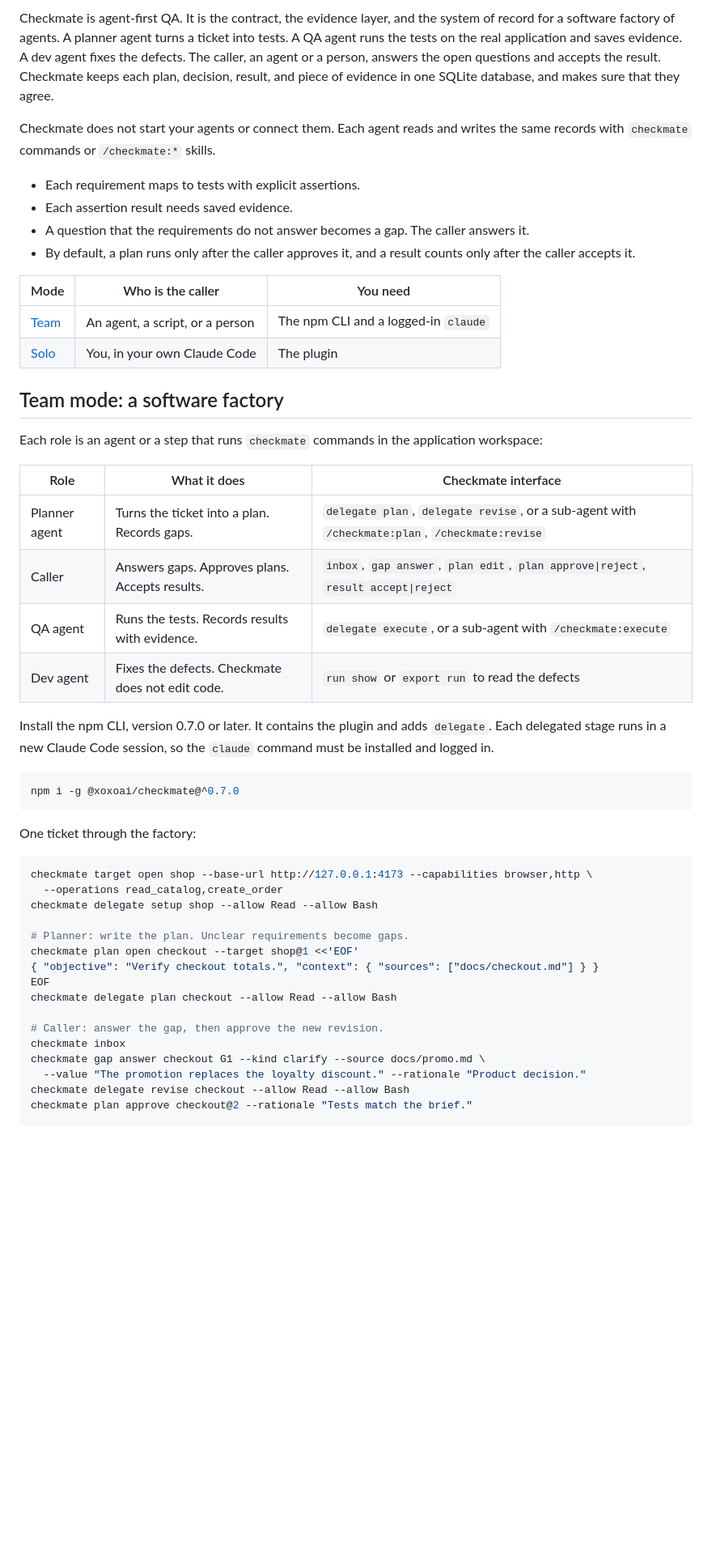
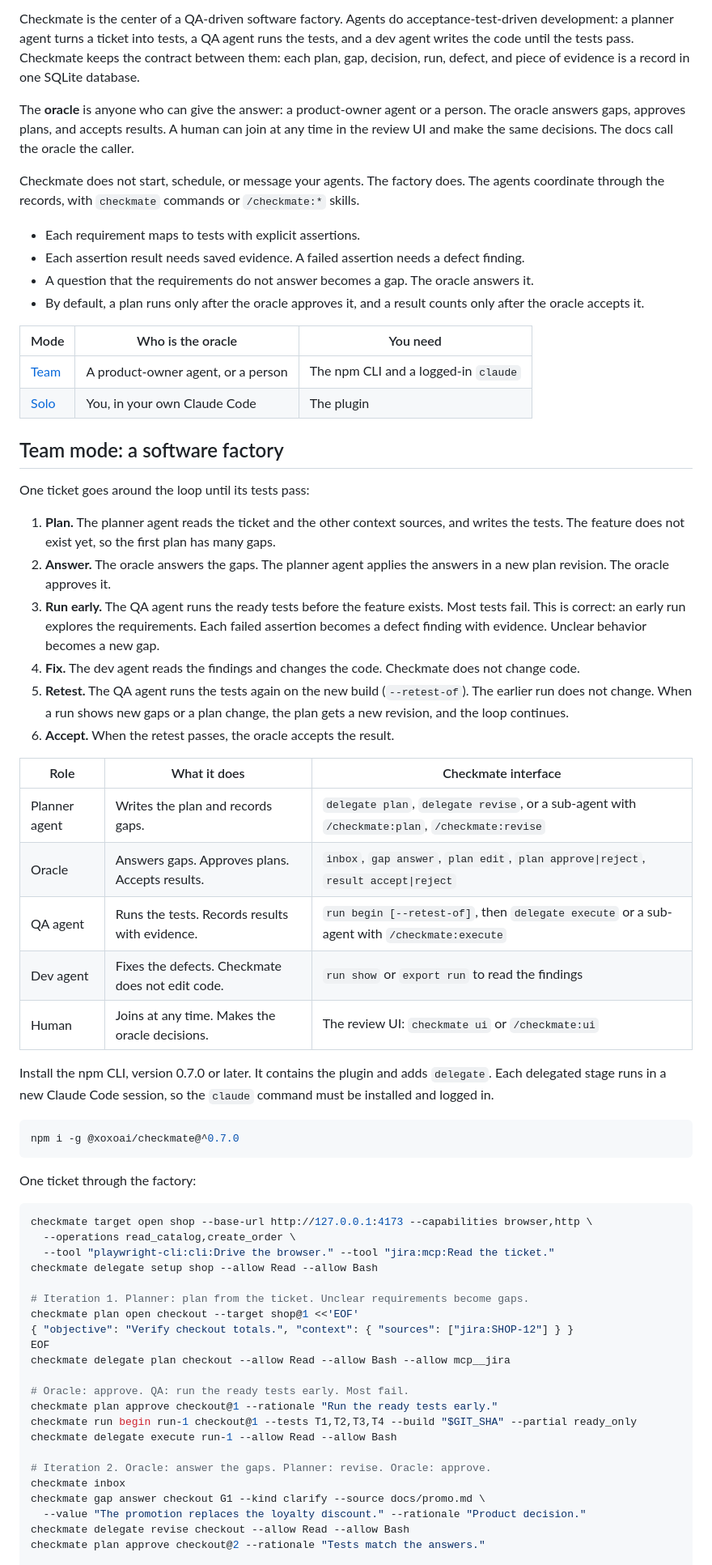
Before and after one commit to dawiddiwad/checkmate, a Markdown page: README.md, the part around one of its changes. Shown at 81% size. GitHub-like rendering; blank space fills up the shorter version.

````diff
--- a/README.md
+++ b/README.md
@@ -6,30 +6,40 @@
 
 #
 
-Checkmate is agent-first QA. It is the contract, the evidence layer, and the system of record for a software factory of agents. A planner agent turns a ticket into tests. A QA agent runs the tests on the real application and saves evidence. A dev agent fixes the defects. The caller, an agent or a person, answers the open questions and accepts the result. Checkmate keeps each plan, decision, result, and piece of evidence in one SQLite database, and makes sure that they agree.
+Checkmate is the center of a QA-driven software factory. Agents do acceptance-test-driven development: a planner agent turns a ticket into tests, a QA agent runs the tests, and a dev agent writes the code until the tests pass. Checkmate keeps the contract between them: each plan, gap, decision, run, defect, and piece of evidence is a record in one SQLite database.
 
-Checkmate does not start your agents or connect them. Each agent reads and writes the same records with `checkmate` commands or `/checkmate:*` skills.
+The **oracle** is anyone who can give the answer: a product-owner agent or a person. The oracle answers gaps, approves plans, and accepts results. A human can join at any time in the review UI and make the same decisions. The docs call the oracle the caller.
+
+Checkmate does not start, schedule, or message your agents. The factory does. The agents coordinate through the records, with `checkmate` commands or `/checkmate:*` skills.
 
 - Each requirement maps to tests with explicit assertions.
-- Each assertion result needs saved evidence.
-- A question that the requirements do not answer becomes a gap. The caller answers it.
-- By default, a plan runs only after the caller approves it, and a result counts only after the caller accepts it.
+- Each assertion result needs saved evidence. A failed assertion needs a defect finding.
+- A question that the requirements do not answer becomes a gap. The oracle answers it.
+- By default, a plan runs only after the oracle approves it, and a result counts only after the oracle accepts it.
 
-| Mode                                  | Who is the caller               | You need                             |
-| ------------------------------------- | ------------------------------- | ------------------------------------ |
-| [Team](#team-mode-a-software-factory) | An agent, a script, or a person | The npm CLI and a logged-in `claude` |
-| [Solo](#solo-mode-your-claude-code)   | You, in your own Claude Code    | The plugin                           |
+| Mode                                  | Who is the oracle                  | You need                             |
+| ------------------------------------- | ---------------------------------- | ------------------------------------ |
+| [Team](#team-mode-a-software-factory) | A product-owner agent, or a person | The npm CLI and a logged-in `claude` |
+| [Solo](#solo-mode-your-claude-code)   | You, in your own Claude Code       | The plugin                           |
 
 ## Team mode: a software factory
 
-Each role is an agent or a step that runs `checkmate` commands in the application workspace:
+One ticket goes around the loop until its tests pass:
+
+1. **Plan.** The planner agent reads the ticket and the other context sources, and writes the tests. The feature does not exist yet, so the first plan has many gaps.
+2. **Answer.** The oracle answers the gaps. The planner agent applies the answers in a new plan revision. The oracle approves it.
+3. **Run early.** The QA agent runs the ready tests before the feature exists. Most tests fail. This is correct: an early run explores the requirements. Each failed assertion becomes a defect finding with evidence. Unclear behavior becomes a new gap.
+4. **Fix.** The dev agent reads the findings and changes the code. Checkmate does not change code.
+5. **Retest.** The QA agent runs the tests again on the new build (`--retest-of`). The earlier run does not change. When a run shows new gaps or a plan change, the plan gets a new revision, and the loop continues.
+6. **Accept.** When the retest passes, the oracle accepts the result.
 
 | Role          | What it does                                     | Checkmate interface                                                                            |
 | ------------- | ------------------------------------------------ | ---------------------------------------------------------------------------------------------- |
-| Planner agent | Turns the ticket into a plan. Records gaps.      | `delegate plan`, `delegate revise`, or a sub-agent with `/checkmate:plan`, `/checkmate:revise` |
-| Caller        | Answers gaps. Approves plans. Accepts results.   | `inbox`, `gap answer`, `plan edit`, `plan approve\|reject`, `result accept\|reject`            |
-| QA agent      | Runs the tests. Records results with evidence.   | `delegate execute`, or a sub-agent with `/checkmate:execute`                                   |
-| Dev agent     | Fixes the defects. Checkmate does not edit code. | `run show` or `export run` to read the defects                                                 |
+| Planner agent | Writes the plan and records gaps.                | `delegate plan`, `delegate revise`, or a sub-agent with `/checkmate:plan`, `/checkmate:revise` |
+| Oracle        | Answers gaps. Approves plans. Accepts results.   | `inbox`, `gap answer`, `plan edit`, `plan approve\|reject`, `result accept\|reject`            |
+| QA agent      | Runs the tests. Records results with evidence.   | `run begin [--retest-of]`, then `delegate execute` or a sub-agent with `/checkmate:execute`    |
+| Dev agent     | Fixes the defects. Checkmate does not edit code. | `run show` or `export run` to read the findings                                                |
+| Human         | Joins at any time. Makes the oracle decisions.   | The review UI: `checkmate ui` or `/checkmate:ui`                                               |
 
 Install the npm CLI, version 0.7.0 or later. It contains the plugin and adds `delegate`. Each delegated stage runs in a new Claude Code session, so the `claude` command must be installed and logged in.
 
@@ -41,19 +51,25 @@ One ticket through the factory:
 
 ```bash
 checkmate target open shop --base-url http://127.0.0.1:4173 --capabilities browser,http \
-  --operations read_catalog,create_order
+  --operations read_catalog,create_order \
+  --tool "playwright-cli:cli:Drive the browser." --tool "jira:mcp:Read the ticket."
 checkmate delegate setup shop --allow Read --allow Bash
 
-# Planner: write the plan. Unclear requirements become gaps.
+# Iteration 1. Planner: plan from the ticket. Unclear requirements become gaps.
 checkmate plan open checkout --target shop@1 <<'EOF'
-{ "objective": "Verify checkout totals.", "context": { "sources": ["docs/checkout.md"] } }
+{ "objective": "Verify checkout totals.", "context": { "sources": ["jira:SHOP-12"] } }
 EOF
-checkmate delegate plan checkout --allow Read --allow Bash
+checkmate delegate plan checkout --allow Read --allow Bash --allow mcp__jira
 
-# Caller: answer the gap, then approve the new revision.
+# Oracle: approve. QA: run the ready tests early. Most fail.
+checkmate plan approve checkout@1 --rationale "Run the ready tests early."
+checkmate run begin run-1 checkout@1 --tests T1,T2,T3,T4 --build "$GIT_SHA" --partial ready_only
+checkmate delegate execute run-1 --allow Read --allow Bash
+
+# Iteration 2. Oracle: answer the gaps. Planner: revise. Oracle: approve.
 checkmate inbox
 checkmate gap answer checkout G1 --kind clarify --source docs/promo.md \
   --value "The promotion replaces the loyalty discount." --rationale "Product decision."
 checkmate delegate revise checkout --allow Read --allow Bash
-checkmate plan approve checkout@2 --rationale "Tests match the brief."
+checkmate plan approve checkout@2 --rationale "Tests match the answers."
 
````
Also changed, not shown: other parts of README.md (+14 -15 lines), docs/DEVELOPMENT.md (+4 -4 lines), docs/img/checkmate-infographic.png, docs/img/onboarding.gif, 4 other files.
